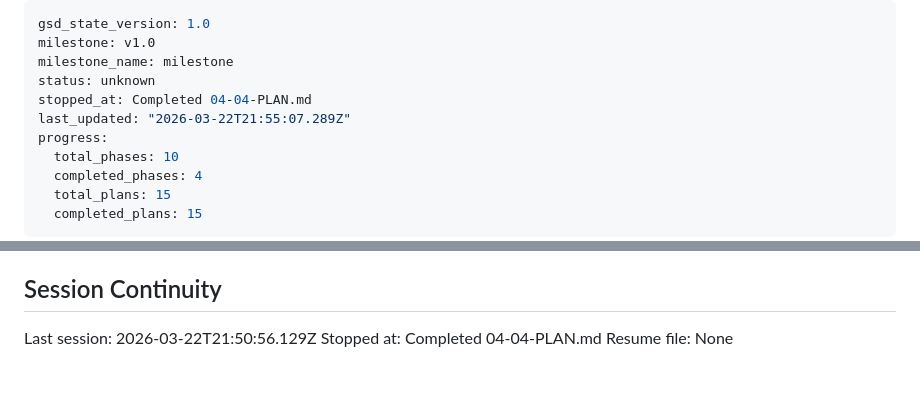
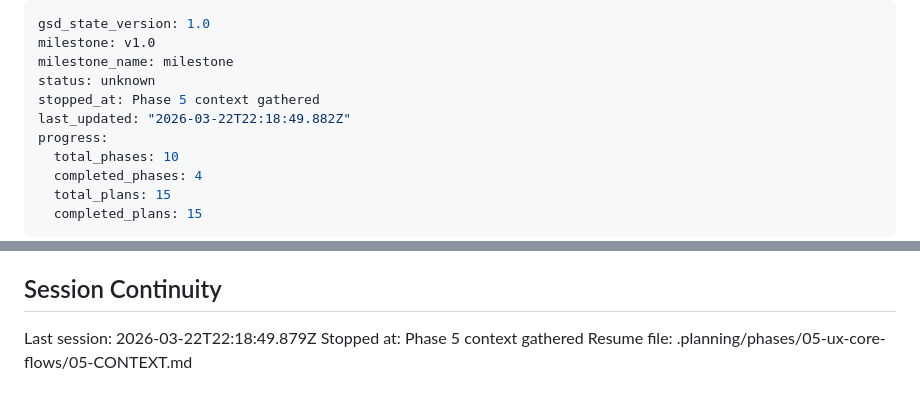
Before and after one commit to Acrazie/AircraftQuiz, a Markdown page: .planning/STATE.md, 2 parts joined by grey strips. Rendered like a GitHub page.

Commit message:
docs(state): record phase 5 context session

```diff
--- a/.planning/STATE.md
+++ b/.planning/STATE.md
@@ -3,8 +3,8 @@ gsd_state_version: 1.0
 milestone: v1.0
 milestone_name: milestone
 status: unknown
-stopped_at: Completed 04-04-PLAN.md
-last_updated: "2026-03-22T21:55:07.289Z"
+stopped_at: Phase 5 context gathered
+last_updated: "2026-03-22T22:18:49.882Z"
 progress:
   total_phases: 10
   completed_phases: 4
@@ -124,6 +124,6 @@ None yet.
 
 ## Session Continuity
 
-Last session: 2026-03-22T21:50:56.129Z
-Stopped at: Completed 04-04-PLAN.md
-Resume file: None
+Last session: 2026-03-22T22:18:49.879Z
+Stopped at: Phase 5 context gathered
+Resume file: .planning/phases/05-ux-core-flows/05-CONTEXT.md
```
